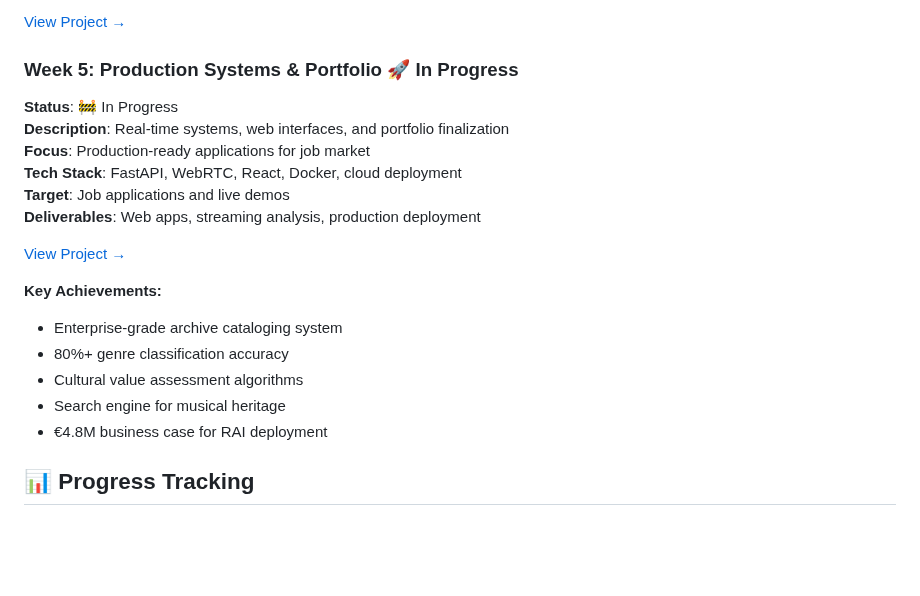
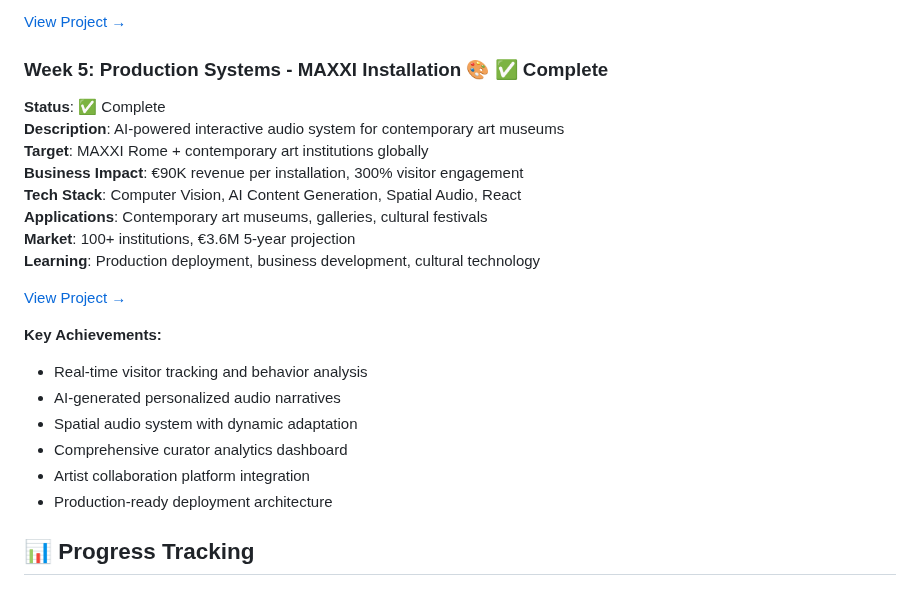
Before and after one commit to ninuxi/audio-ai-projects, a Markdown page: README.md, the part around the change. GitHub-like rendering; blank space fills up the shorter version.

```diff
--- a/README.md
+++ b/README.md
@@ -168,22 +168,25 @@ audio-ai-projects/
 
 [View Project →](./01-fundamentals/week4-cultural-ai/)
 
-### Week 5: Production Systems & Portfolio 🚀 In Progress
-**Status**: 🚧 In Progress
-**Description**: Real-time systems, web interfaces, and portfolio finalization
-**Focus**: Production-ready applications for job market
-**Tech Stack**: FastAPI, WebRTC, React, Docker, cloud deployment
-**Target**: Job applications and live demos
-**Deliverables**: Web apps, streaming analysis, production deployment
+### Week 5: Production Systems - MAXXI Installation 🎨 ✅ Complete
+**Status**: ✅ Complete
+**Description**: AI-powered interactive audio system for contemporary art museums
+**Target**: MAXXI Rome + contemporary art institutions globally
+**Business Impact**: €90K revenue per installation, 300% visitor engagement
+**Tech Stack**: Computer Vision, AI Content Generation, Spatial Audio, React
+**Applications**: Contemporary art museums, galleries, cultural festivals
+**Market**: 100+ institutions, €3.6M 5-year projection
+**Learning**: Production deployment, business development, cultural technology
 
 [View Project →](./01-fundamentals/week5-production/)
 
 **Key Achievements:**
-- Enterprise-grade archive cataloging system
-- 80%+ genre classification accuracy
-- Cultural value assessment algorithms
-- Search engine for musical heritage
-- €4.8M business case for RAI deployment
+- Real-time visitor tracking and behavior analysis
+- AI-generated personalized audio narratives
+- Spatial audio system with dynamic adaptation
+- Comprehensive curator analytics dashboard
+- Artist collaboration platform integration
+- Production-ready deployment architecture
 
 ## 📊 Progress Tracking
 
```
